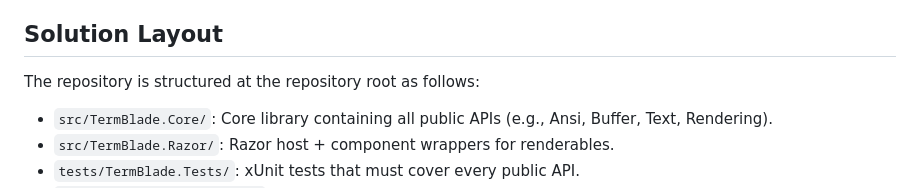
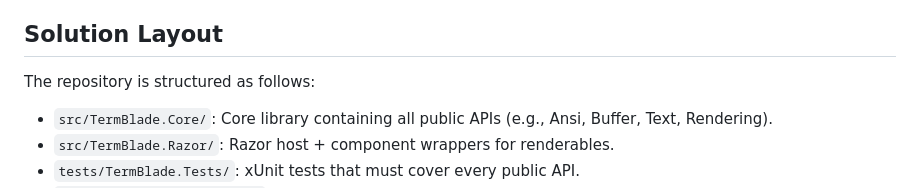
Before and after one commit to evilz/TermBlade, a Markdown page: AGENTS.md, the part around the change. Rendered like a GitHub page.

Commit message:
Apply suggestion from @gemini-code-assist[bot]
Co-authored-by: gemini-code-assist[bot] <176961590+gemini-code-assist[bot]@users.noreply.github.com>

```diff
--- a/AGENTS.md
+++ b/AGENTS.md
@@ -8,7 +8,7 @@ TermBlade is a terminal UI core library for modern .NET. It provides a cell-base
 
 ## Solution Layout
 
-The repository is structured at the repository root as follows:
+The repository is structured as follows:
 
 - `src/TermBlade.Core/`: Core library containing all public APIs (e.g., Ansi, Buffer, Text, Rendering).
 - `src/TermBlade.Razor/`: Razor host + component wrappers for renderables.
```
